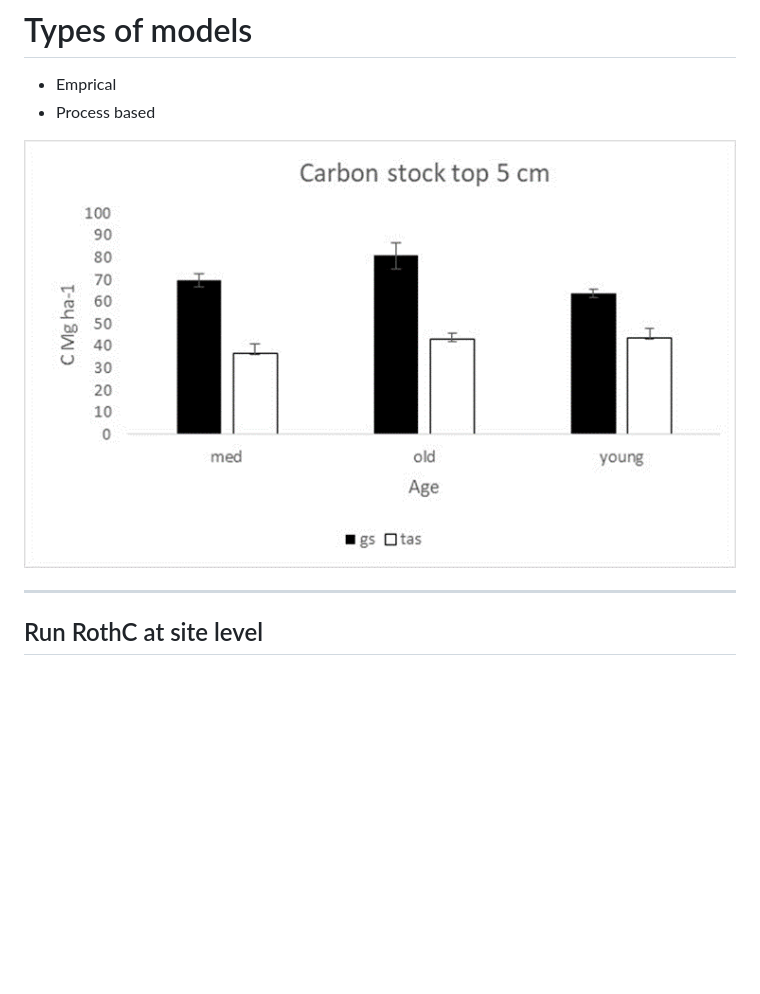
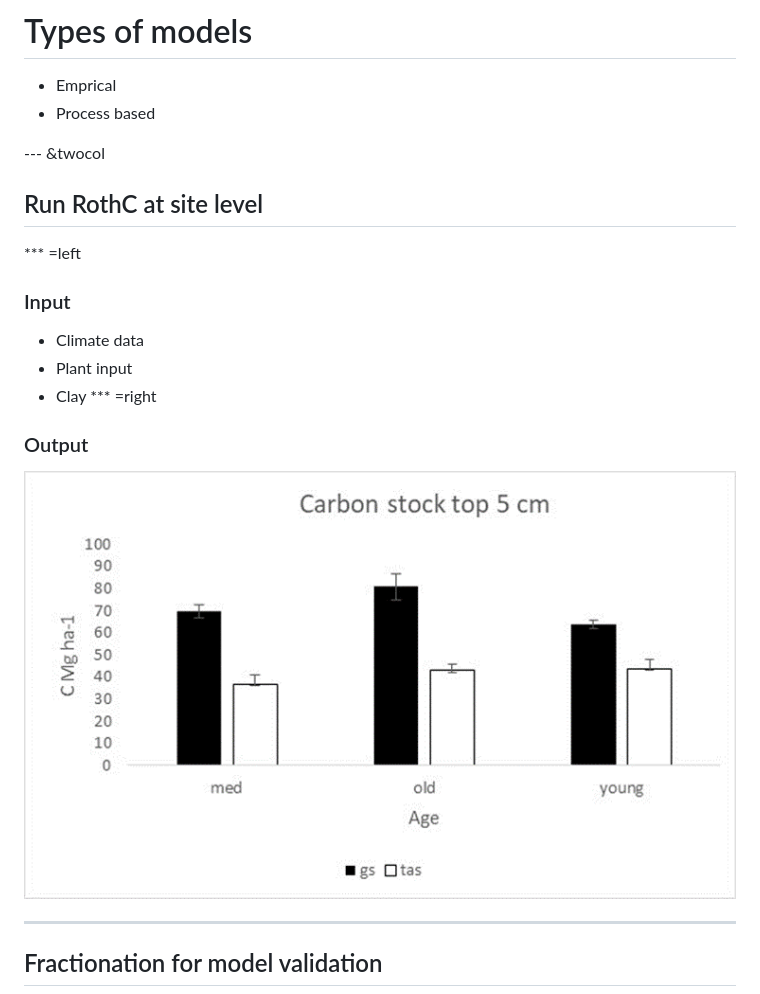
Before and after one commit to Mavbegg/Pres, a Markdown page: index.md, the part around the change printed below. GitHub-like rendering; blank space fills up the shorter version.

```diff
--- a/index.md
+++ b/index.md
@@ -57,14 +57,27 @@ How to balance with agricultural production?
 
 
 
-<img  STYLE="position:absolute; TOP:410px; LEFT:70px; HEIGHT:260px" src="cstock.png" alt="spectrum">
 
 
 
 
 
+
+--- &twocol
+
+## Run RothC at site level
+*** =left
+### Input
+
+
+* Climate data
+* Plant input
+* Clay
+*** =right
+### Output
+<img  STYLE="position:absolute; TOP:210px; RIGHT:70px; HEIGHT:260px" src="cstock.png" alt="spectrum">
+
 ---
 
-## Run RothC at site level
-#
+## Fractionation for model validation
 
```
Also changed, not shown: other parts of index.md (+20 -34 lines), fracA.png (added), fracB.png (added), mech.png (added), zim.png (added), 6 other files.
